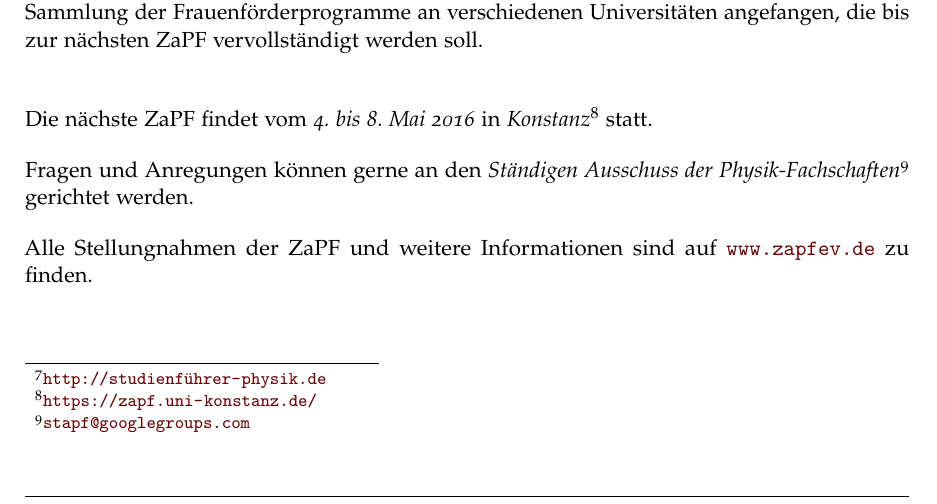
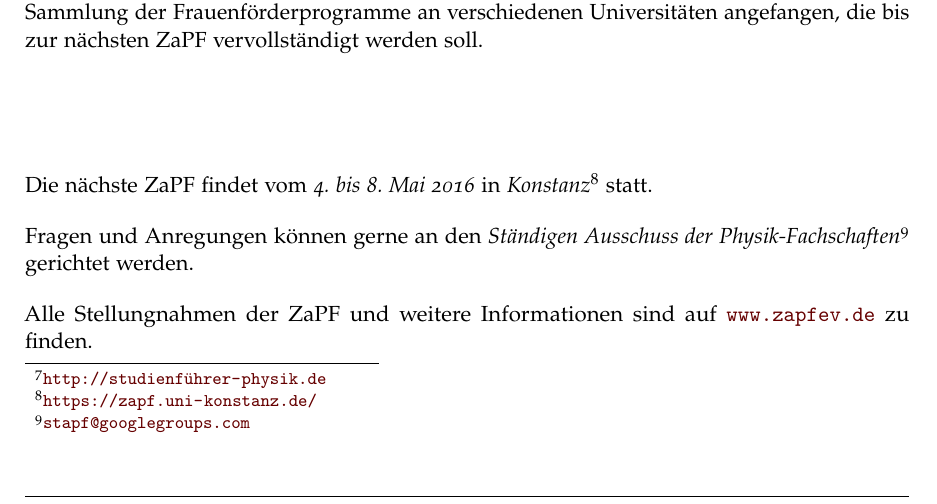
Before and after one commit to ZaPF/ZaPF_Berichte, a LaTeX document (WiSe15/Bericht_WiSe15_Frankfurt.tex, which reads WiSe15/bericht_data.tex): part of page 4 of 4, cut so that both start at the same text. The pictures show the PDF file WiSe15/Bericht_WiSe15_Frankfurt.pdf that the author committed with the source.

Commit message:
vfill am ende eigebaut

```diff
--- a/WiSe15/bericht_data.tex
+++ b/WiSe15/bericht_data.tex
@@ -148,7 +148,7 @@ Ergänzend zum Studienführer arbeitet die ZaPF an einer Master-Wechseldatenbank
 
 Der Arbeitskreis \glqq{}Gläserne Decke\grqq{} hat zum zweiten Mal statt gefunden. Es wurde eine Sammlung der Frauenförderprogramme an verschiedenen Universitäten angefangen, die bis zur nächsten ZaPF vervollständigt werden soll.
 
-\vspace{0.5cm}
+\vfill
 
 Die nächste ZaPF findet vom \emph{4.\ bis 8.\ Mai 2016} in \emph{Konstanz}\footnote{\href{https://zapf.uni-konstanz.de/}{\url{https://zapf.uni-konstanz.de/}}} statt.
 
```
Also changed, not shown: WiSe15/Bericht_WiSe15_Frankfurt.pdf.
